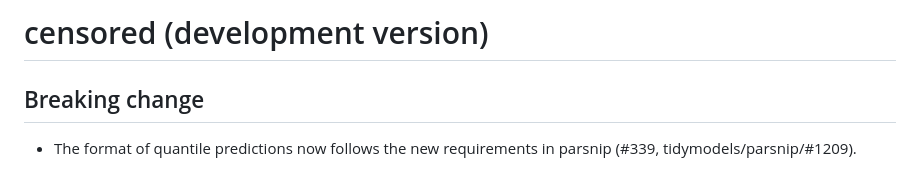
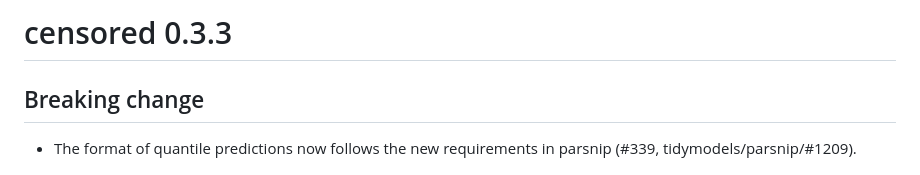
Before and after one commit to tidymodels/censored, a Markdown page: NEWS.md, the part around the change. GitHub-like rendering.

Commit message:
Polish NEWS

```diff
--- a/NEWS.md
+++ b/NEWS.md
@@ -1,4 +1,4 @@
-# censored (development version)
+# censored 0.3.3
 
 ## Breaking change
 
```
